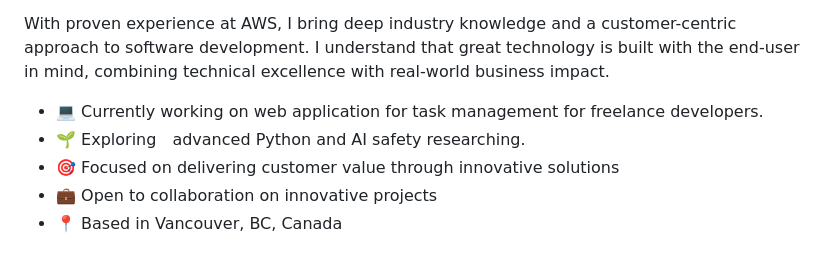
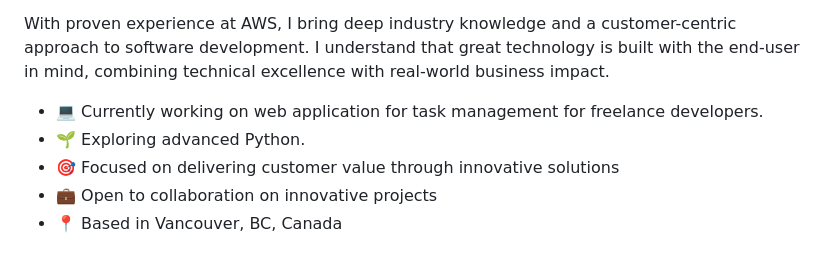
Before and after one commit to kanadev00/kanadev00, a Markdown page: README.md, the part around the change. Drawn GitHub-style.

Commit message:
Update exploration focus in README
Removed AI safety research from current explorations.

```diff
--- a/README.md
+++ b/README.md
@@ -15,7 +15,7 @@ Full-Stack Developer based in Vancouver, BC, passionate about building scalable
 With proven experience at AWS, I bring deep industry knowledge and a customer-centric approach to software development. I understand that great technology is built with the end-user in mind, combining technical excellence with real-world business impact.
 
 - 💻 Currently working on web application for task management for freelance developers.
-- 🌱 Exploring　advanced Python and AI safety researching.
+- 🌱 Exploring advanced Python.
 - 🎯 Focused on delivering customer value through innovative solutions
 - 💼 Open to collaboration on innovative projects
 - 📍 Based in Vancouver, BC, Canada
```
